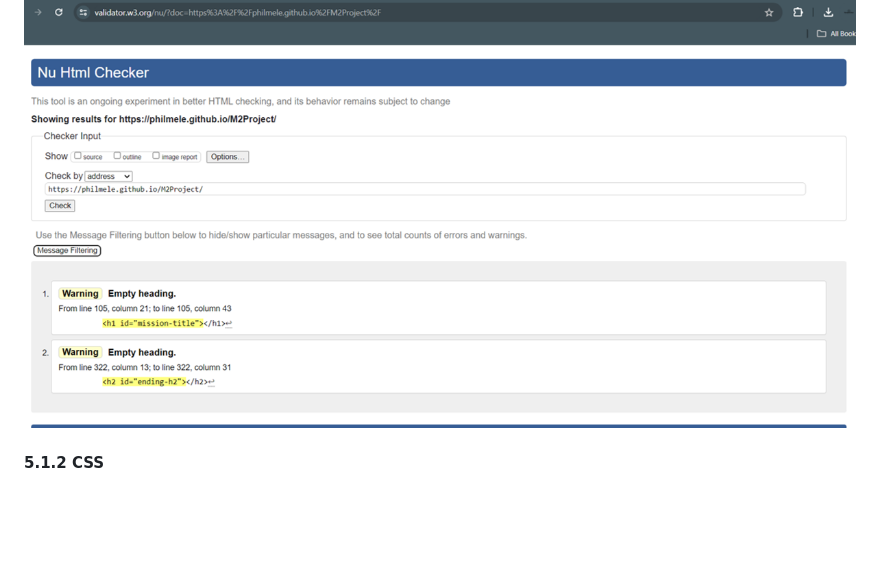
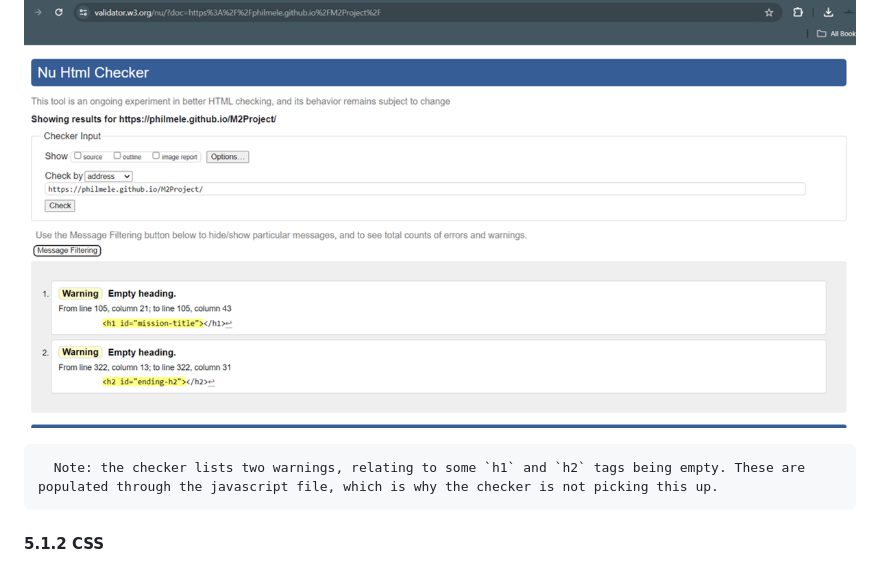
Before and after one commit to PhilMele/M2Project, a Markdown page: readme.md, the part around the change. GitHub-like rendering; folded sections open; blank space fills up the shorter version.

Commit message:
Add reasoning for not addressing Nu Checker warnings

```diff
--- a/readme.md
+++ b/readme.md
@@ -691,6 +691,9 @@ For every click on the button, the button activates `updateSequence()` which dis
       <p>
          <img src="assets/readme-assets/nu-html-checker/nu-html-checker.png" alt="index.html" />
       </p>
+
+      Note: the checker lists two warnings, relating to some `h1` and `h2` tags being empty. These are populated through the javascript file, which is why the checker is not picking this up.
+
    </details>
 
    #### 5.1.2 CSS <a name="css"></a>
```
